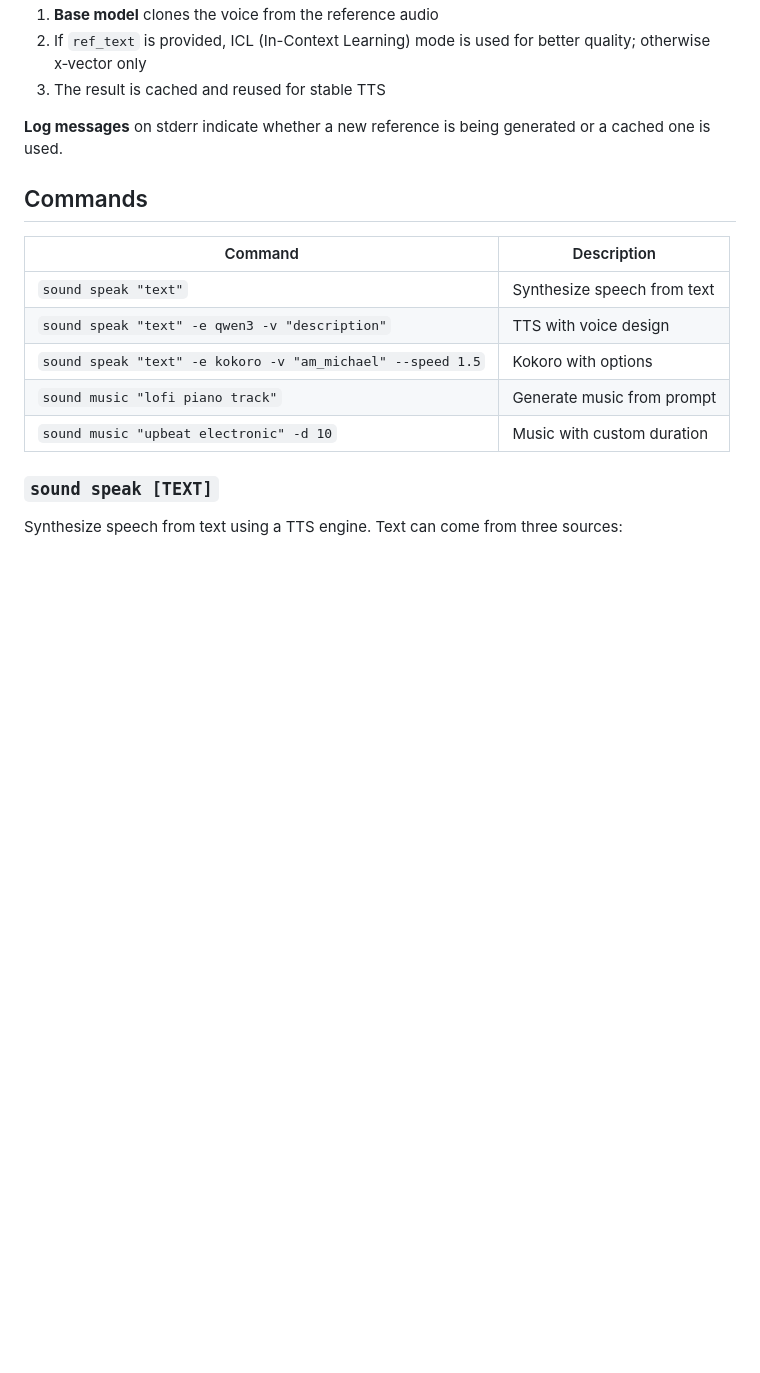
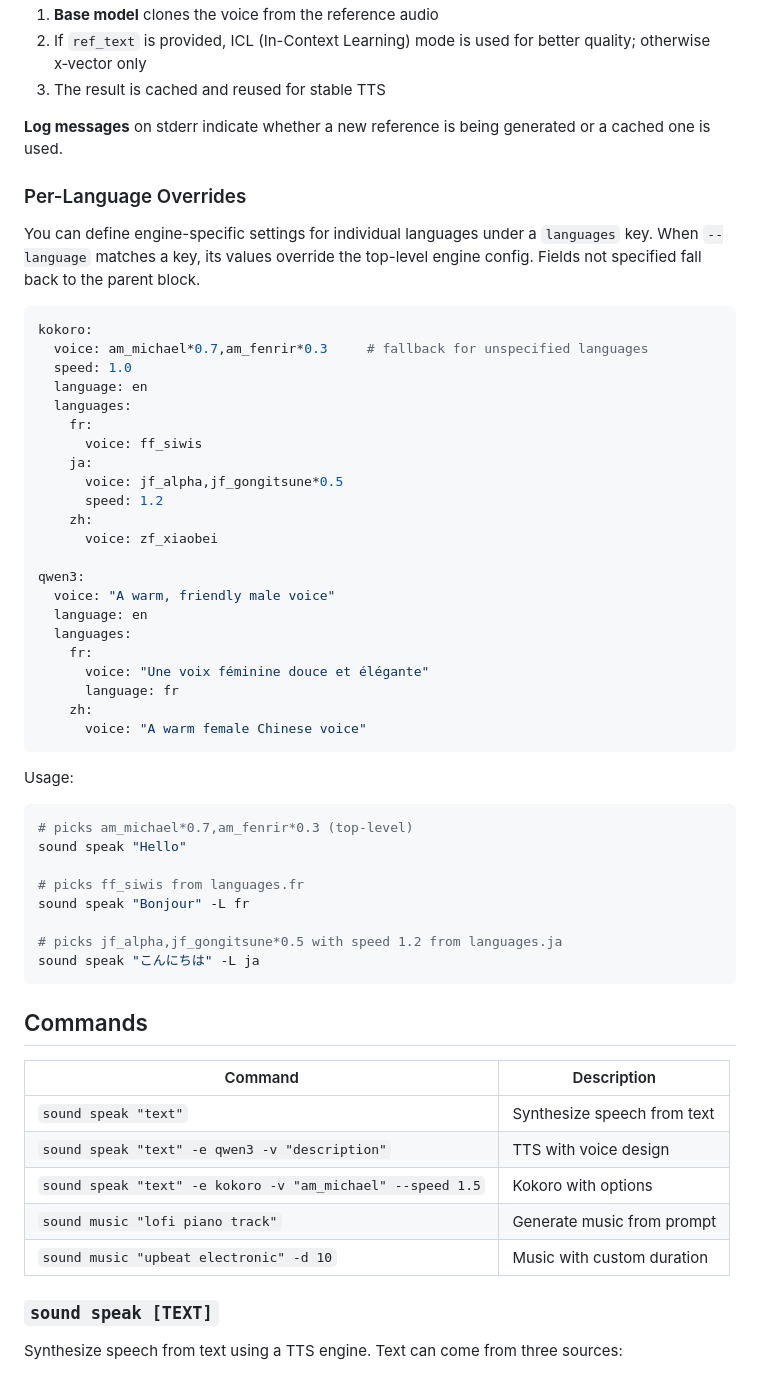
Before and after one commit to johannoriel/fast-market, a Markdown page: sound-cli/README.md, the part around the change. Rendered like a GitHub page; blank space fills up the shorter version.

Commit message:
ENH : multilingual support in 'sound speak' conf

````diff
--- a/sound-cli/README.md
+++ b/sound-cli/README.md
@@ -88,6 +88,47 @@ The workflow:
 3. The result is cached and reused for stable TTS
 
 **Log messages** on stderr indicate whether a new reference is being generated or a cached one is used.
+
+### Per-Language Overrides
+
+You can define engine-specific settings for individual languages under a `languages` key. When `--language` matches a key, its values override the top-level engine config. Fields not specified fall back to the parent block.
+
+```yaml
+kokoro:
+  voice: am_michael*0.7,am_fenrir*0.3     # fallback for unspecified languages
+  speed: 1.0
+  language: en
+  languages:
+    fr:
+      voice: ff_siwis
+    ja:
+      voice: jf_alpha,jf_gongitsune*0.5
+      speed: 1.2
+    zh:
+      voice: zf_xiaobei
+
+qwen3:
+  voice: "A warm, friendly male voice"
+  language: en
+  languages:
+    fr:
+      voice: "Une voix féminine douce et élégante"
+      language: fr
+    zh:
+      voice: "A warm female Chinese voice"
+```
+
+Usage:
+```bash
+# picks am_michael*0.7,am_fenrir*0.3 (top-level)
+sound speak "Hello"
+
+# picks ff_siwis from languages.fr
+sound speak "Bonjour" -L fr
+
+# picks jf_alpha,jf_gongitsune*0.5 with speed 1.2 from languages.ja
+sound speak "こんにちは" -L ja
+```
 
 ## Commands
 
````
Also changed, not shown: sound-cli/AGENTS.md (+26 -0 lines).
